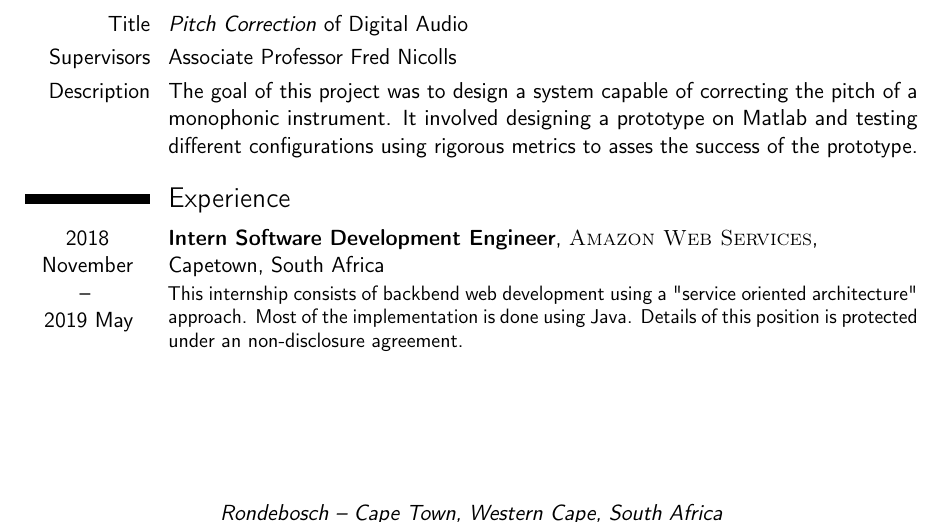
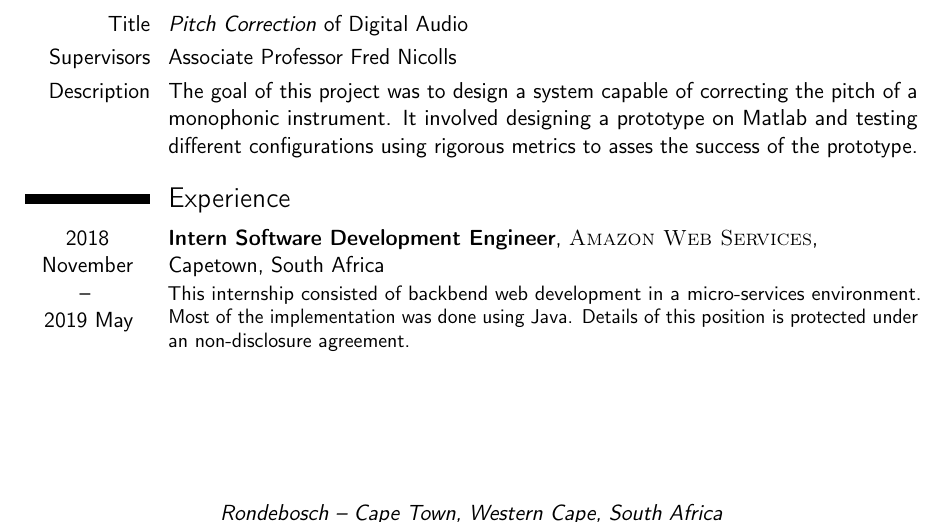
Before and after one commit to WalterSmuts/Curriculum-Vitae, a LaTeX CV (Walter Smuts - Curriculum Vitae.tex): part of page 1 of 3, cut so that both start at the same text. Compiled offline with pdfLaTeX.

Commit message:
Updated amazon internship description

```diff
--- a/Walter Smuts - Curriculum Vitae.tex
+++ b/Walter Smuts - Curriculum Vitae.tex
@@ -83,9 +83,9 @@ success of the prototype.}
 {Intern Software Development Engineer}
 {\textsc{Amazon Web Services}}
 {\newline Capetown}{South Africa}
-{This internship consists of backbend web development using a "service oriented
-architecture" approach. Most of the implementation is done using Java. Details of
-this position is protected under an non-disclosure agreement.}
+{This internship consisted of backbend web development in a micro-services
+environment. Most of the implementation was done using Java. Details of this
+position is protected under an non-disclosure agreement.}
 
 \cventry{2016 June--July}
 {Intern Technician}
```
